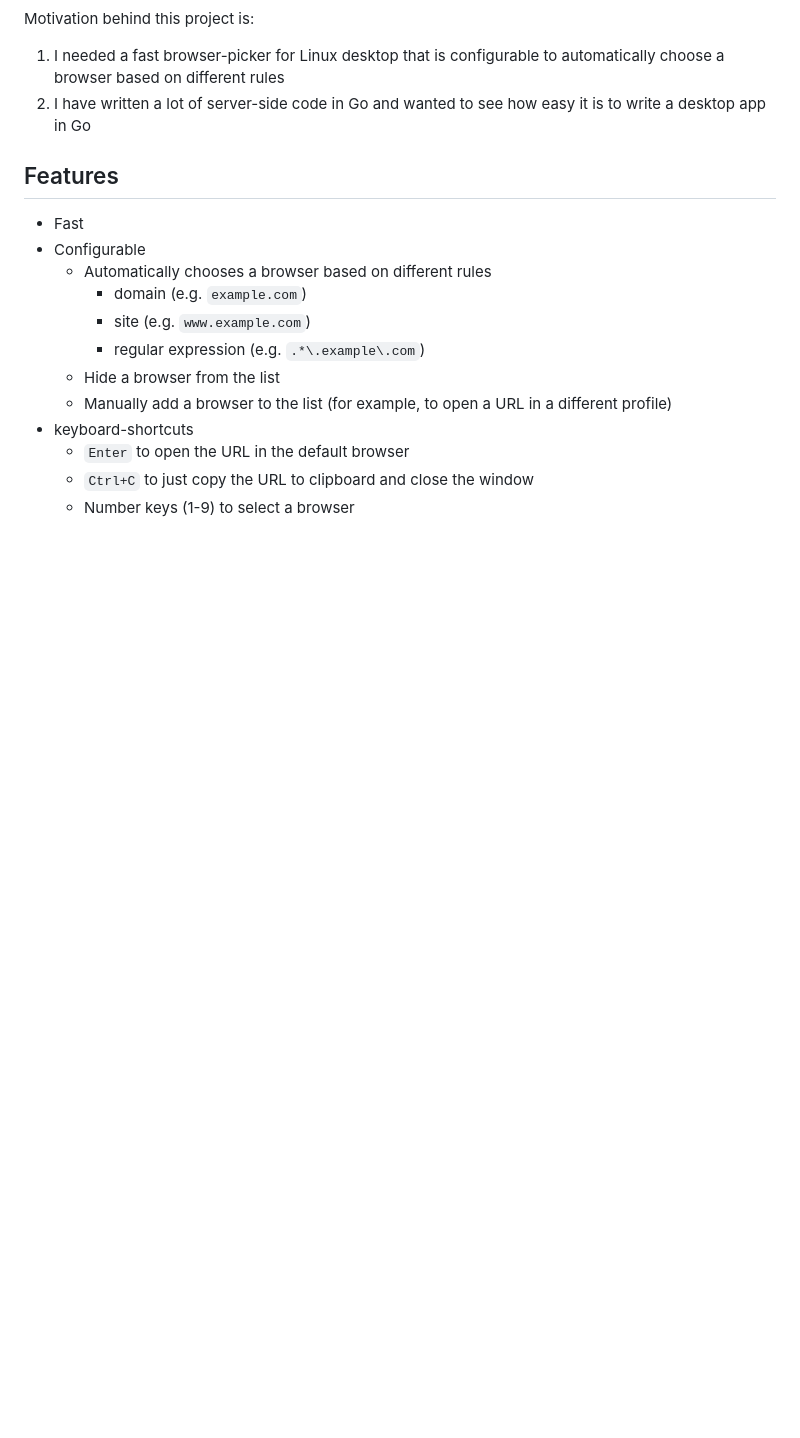
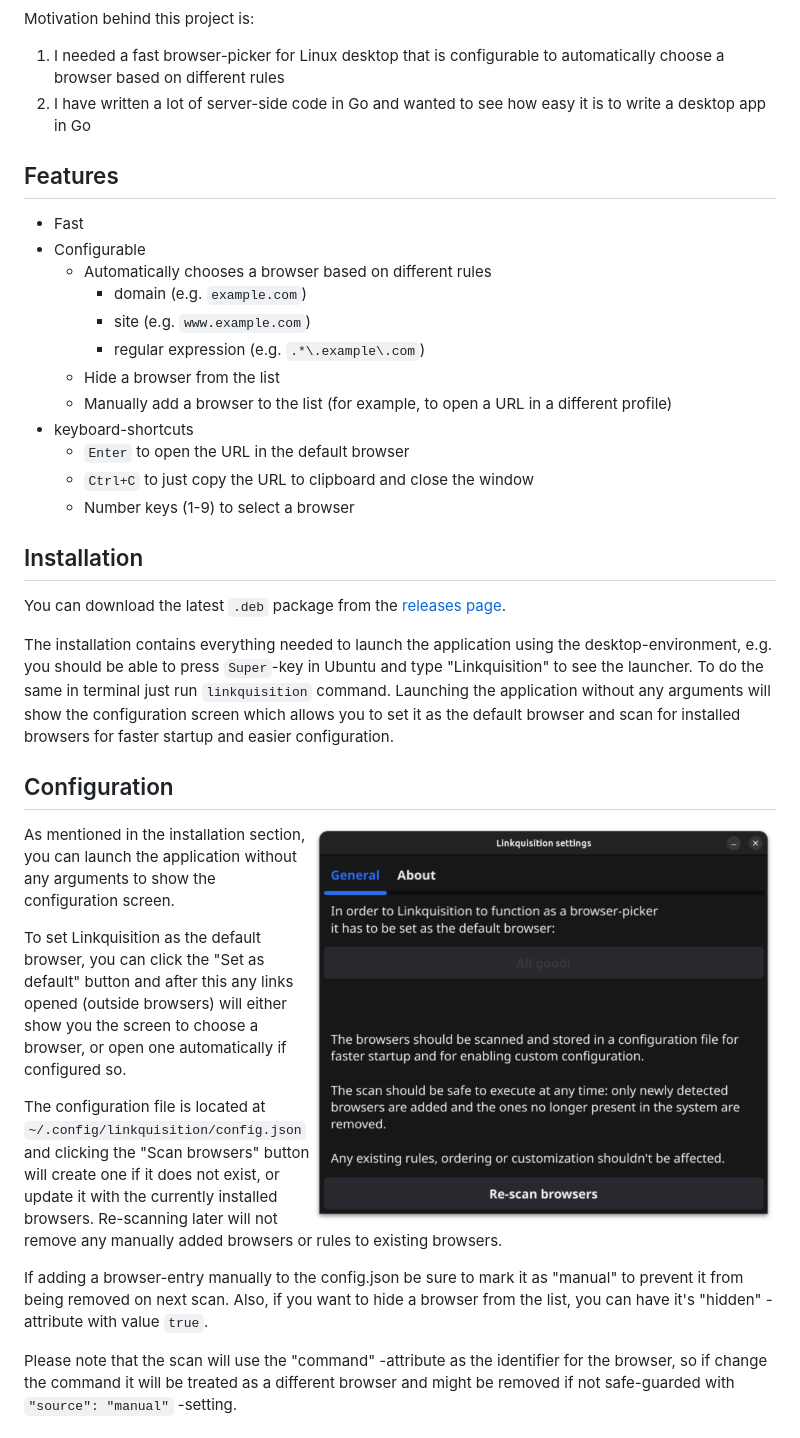
Before and after one commit to Strobotti/linkquisition, a Markdown page: README.md, the part around the change printed below. Drawn GitHub-style; pictures changed too: screenshot-config.png (added); blank space fills up the shorter version.

Commit message:
docs: add documentation about installation and configuration, plus a TODO-section

```diff
--- a/README.md
+++ b/README.md
@@ -28,3 +28,33 @@ Motivation behind this project is:
   - `Enter` to open the URL in the default browser
   - `Ctrl+C` to just copy the URL to clipboard and close the window
   - Number keys (1-9) to select a browser
+
+## Installation
+
+You can download the latest `.deb` package from the [releases page](https://github.com/Strobotti/linkquisition/releases).
+
+The installation contains everything needed to launch the application using the desktop-environment, e.g. you should be
+able to press `Super`-key in Ubuntu and type "Linkquisition" to see the launcher. To do the same in terminal just run
+`linkquisition` command. Launching the application without any arguments will show the configuration screen which allows
+you to set it as the default browser and scan for installed browsers for faster startup and easier configuration.
+
+## Configuration
+
+<img src="screenshot-config.png" height="400" alt="Linkquisition configuration screen" align="right"/>
+
+As mentioned in the installation section, you can launch the application without any arguments to show the configuration
+screen.
+
+To set Linkquisition as the default browser, you can click the "Set as default" button and after this any links opened
+(outside browsers) will either show you the screen to choose a browser, or open one automatically if configured so.
+
+The configuration file is located at `~/.config/linkquisition/config.json` and clicking the "Scan browsers" button will
+create one if it does not exist, or update it with the currently installed browsers. Re-scanning later will not remove
+any manually added browsers or rules to existing browsers.
+
+If adding a browser-entry manually to the config.json be sure to mark it as "manual" to prevent it from being removed
+on next scan. Also, if you want to hide a browser from the list, you can have it's "hidden" -attribute with value `true`.
+
+Please note that the scan will use the "command" -attribute as the identifier for the browser, so if change the command
+it will be treated as a different browser and might be removed if not safe-guarded with `"source": "manual"` -setting.
+
```
Also changed, not shown: other parts of README.md (+51 -0 lines).
